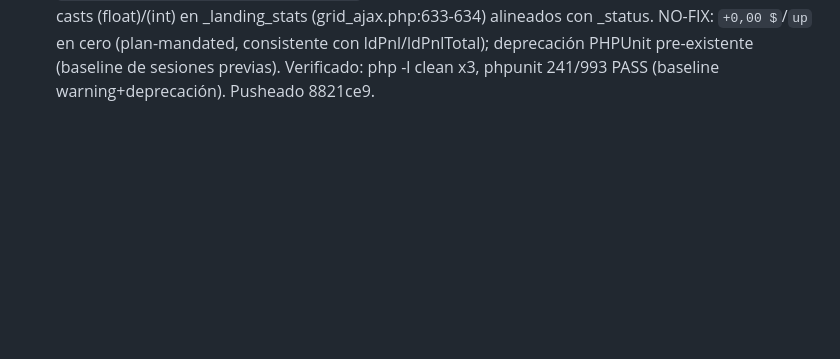
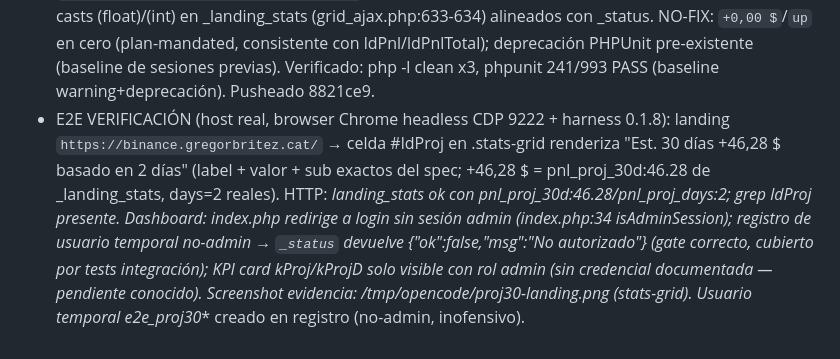
Before and after one commit to gregorbc/bybitboy, a Markdown page: .superpowers/sdd/progress.md, the part around the change. Rendered like a GitHub page; blank space fills up the shorter version.

Commit message:
docs: record proj30 E2E verification on live host

```diff
--- a/.superpowers/sdd/progress.md
+++ b/.superpowers/sdd/progress.md
@@ -168,3 +168,4 @@ FINAL WHOLE-BRANCH REVIEW (base 396eb82..cd0782c, 4 commits): Ready to merge Yes
 - PUSHED a origin/master: c5a86d3..3689803 (5 commits: 93e6d35 afe0172 19e3f2f cd0782c 3689803).
 - Minors de review para triage (no bloquean): projEl/projDEl sin null-guard; type-cast asymmetry endpoints; `+0,00 $` en cero (plan-mandated, consistente con ldPnl); projection30d sin function_exists guard; warning PHPUnit deprecación pre-existente.
 - TRIAGE MINORES (commit 8821ce9 fix(proj30): null-guards KPI, guard function_exists, casts _landing_stats): FIX (a) null-guards if(projEl)/if(projDEl) en updatePairNumbers (index.php); (b) guard `if (!function_exists('projection30d'))` en Helpers.php (patrón del file, analyzeChartWithVL); (c) casts (float)/(int) en _landing_stats (grid_ajax.php:633-634) alineados con _status. NO-FIX: `+0,00 $`/`up` en cero (plan-mandated, consistente con ldPnl/ldPnlTotal); deprecación PHPUnit pre-existente (baseline de sesiones previas). Verificado: php -l clean x3, phpunit 241/993 PASS (baseline warning+deprecación). Pusheado 8821ce9.
+- E2E VERIFICACIÓN (host real, browser Chrome headless CDP 9222 + harness 0.1.8): landing `https://binance.gregorbritez.cat/` → celda #ldProj en .stats-grid renderiza "Est. 30 días +46,28 $ basado en 2 días" (label + valor + sub exactos del spec; +46,28 $ = pnl_proj_30d:46.28 de _landing_stats, days=2 reales). HTTP: _landing_stats ok con pnl_proj_30d:46.28/pnl_proj_days:2; grep ldProj presente. Dashboard: index.php redirige a login sin sesión admin (index.php:34 isAdminSession); registro de usuario temporal no-admin → `_status` devuelve {"ok":false,"msg":"No autorizado"} (gate correcto, cubierto por tests integración); KPI card kProj/kProjD solo visible con rol admin (sin credencial documentada — pendiente conocido). Screenshot evidencia: /tmp/opencode/proj30-landing.png (stats-grid). Usuario temporal e2e_proj30_* creado en registro (no-admin, inofensivo).
```
